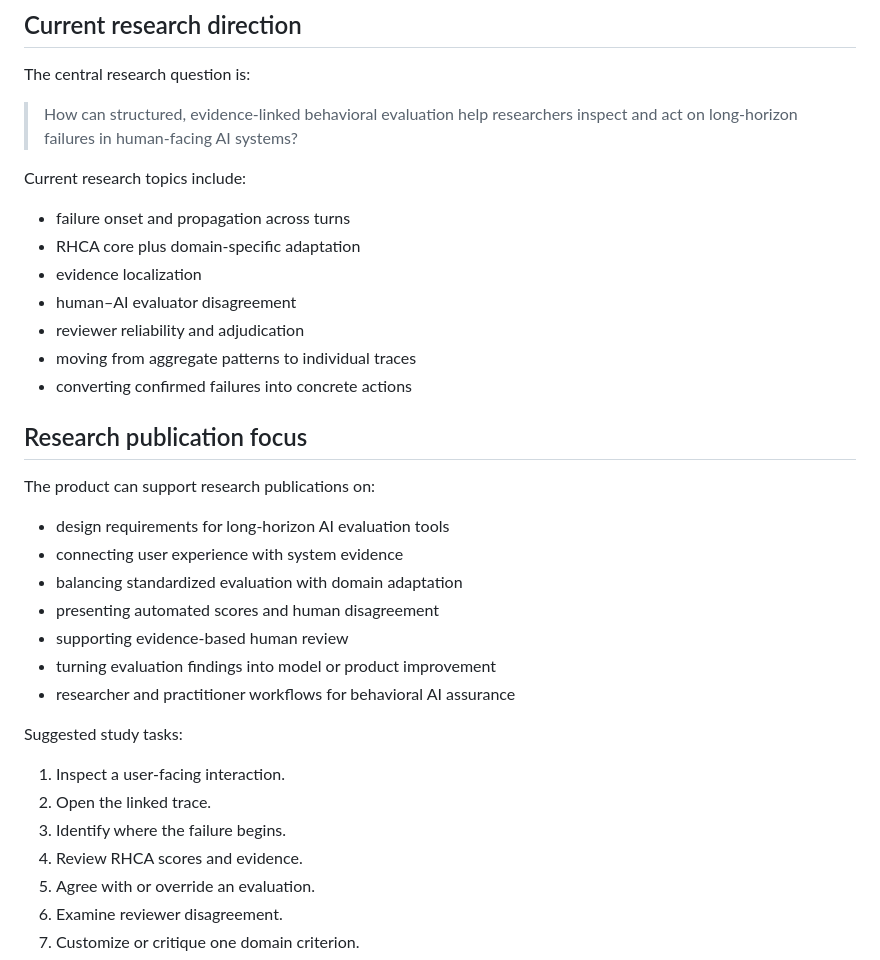
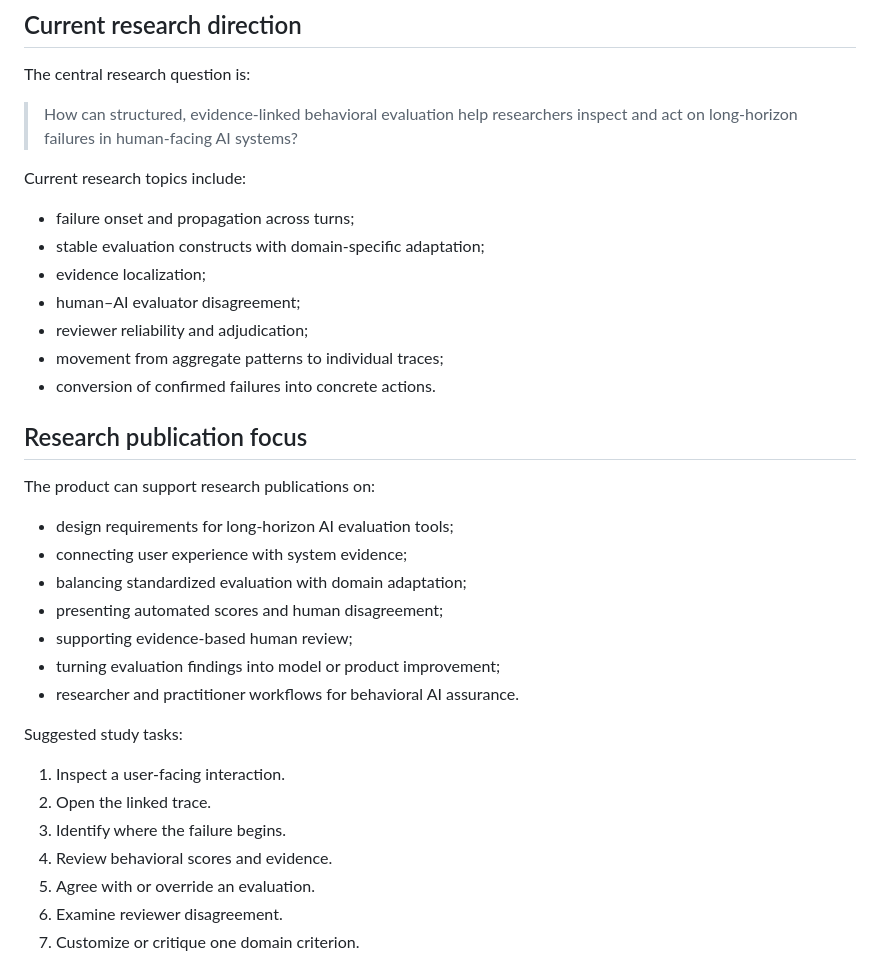
Before and after one commit to stellashiding/Deeproject, a Markdown page: README.md, the part around one of its changes. Rendered like a GitHub page.

```diff
--- a/README.md
+++ b/README.md
@@ -49,32 +54,32 @@ The central research question is:
 
 Current research topics include:
 
-- failure onset and propagation across turns
-- RHCA core plus domain-specific adaptation
-- evidence localization
-- human–AI evaluator disagreement
-- reviewer reliability and adjudication
-- moving from aggregate patterns to individual traces
-- converting confirmed failures into concrete actions
+- failure onset and propagation across turns;
+- stable evaluation constructs with domain-specific adaptation;
+- evidence localization;
+- human–AI evaluator disagreement;
+- reviewer reliability and adjudication;
+- movement from aggregate patterns to individual traces;
+- conversion of confirmed failures into concrete actions.
 
 ## Research publication focus
 
 The product can support research publications on:
 
-- design requirements for long-horizon AI evaluation tools
-- connecting user experience with system evidence
-- balancing standardized evaluation with domain adaptation
-- presenting automated scores and human disagreement
-- supporting evidence-based human review
-- turning evaluation findings into model or product improvement
-- researcher and practitioner workflows for behavioral AI assurance
+- design requirements for long-horizon AI evaluation tools;
+- connecting user experience with system evidence;
+- balancing standardized evaluation with domain adaptation;
+- presenting automated scores and human disagreement;
+- supporting evidence-based human review;
+- turning evaluation findings into model or product improvement;
+- researcher and practitioner workflows for behavioral AI assurance.
 
 Suggested study tasks:
 
 1. Inspect a user-facing interaction.
 2. Open the linked trace.
 3. Identify where the failure begins.
-4. Review RHCA scores and evidence.
+4. Review behavioral scores and evidence.
 5. Agree with or override an evaluation.
 6. Examine reviewer disagreement.
 7. Customize or critique one domain criterion.
```
Also changed, not shown: other parts of README.md (+65 -58 lines).
